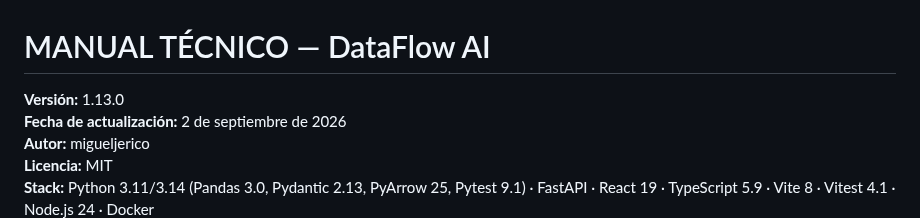
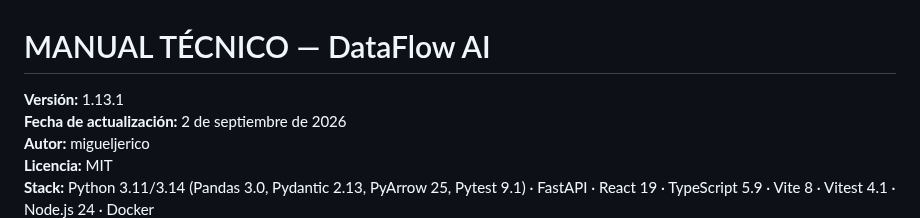
Before and after one commit to migueljerico/dataflow-ai, a Markdown page: MANUAL_TECNICO.md, the part around the change. Rendered like a GitHub page.

```diff
--- a/MANUAL_TECNICO.md
+++ b/MANUAL_TECNICO.md
@@ -1,6 +1,6 @@
 # MANUAL TÉCNICO — DataFlow AI
 
-**Versión:** 1.13.0
+**Versión:** 1.13.1
 **Fecha de actualización:** 2 de septiembre de 2026
 **Autor:** migueljerico
 **Licencia:** MIT
```
Also changed, not shown: CHANGELOG.md (+13 -0 lines), README.md (+7 -1 lines), docs/capturas/captura_dataflow_ai_esquema_estrella.png (added), 2 other files.
